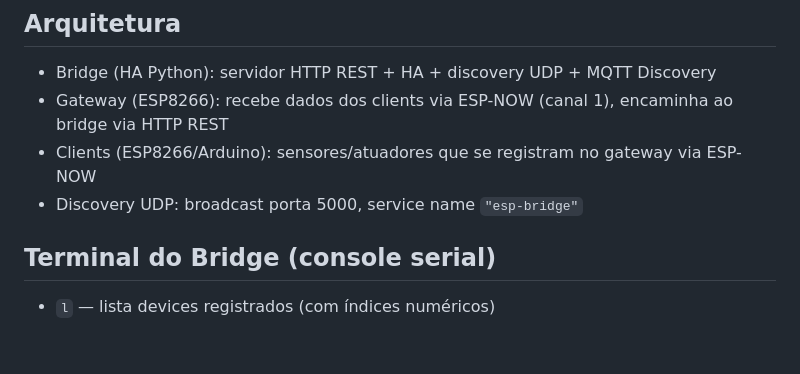
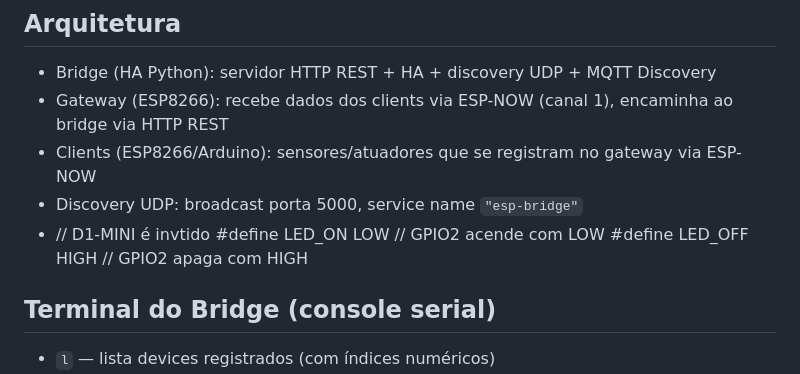
Before and after one commit to amarildolacerda/homeware, a Markdown page: AGENTS.md, the part around the change. GitHub-like rendering; blank space fills up the shorter version.

Commit message:
* LED invertido

```diff
--- a/AGENTS.md
+++ b/AGENTS.md
@@ -35,6 +35,9 @@
 - Gateway (ESP8266): recebe dados dos clients via ESP-NOW (canal 1), encaminha ao bridge via HTTP REST
 - Clients (ESP8266/Arduino): sensores/atuadores que se registram no gateway via ESP-NOW
 - Discovery UDP: broadcast porta 5000, service name `"esp-bridge"`
+- // D1-MINI é invtido
+#define LED_ON  LOW   // GPIO2 acende com LOW
+#define LED_OFF HIGH  // GPIO2 apaga com HIGH
 
 ## Terminal do Bridge (console serial)
 - `l` — lista devices registrados (com índices numéricos)
```
